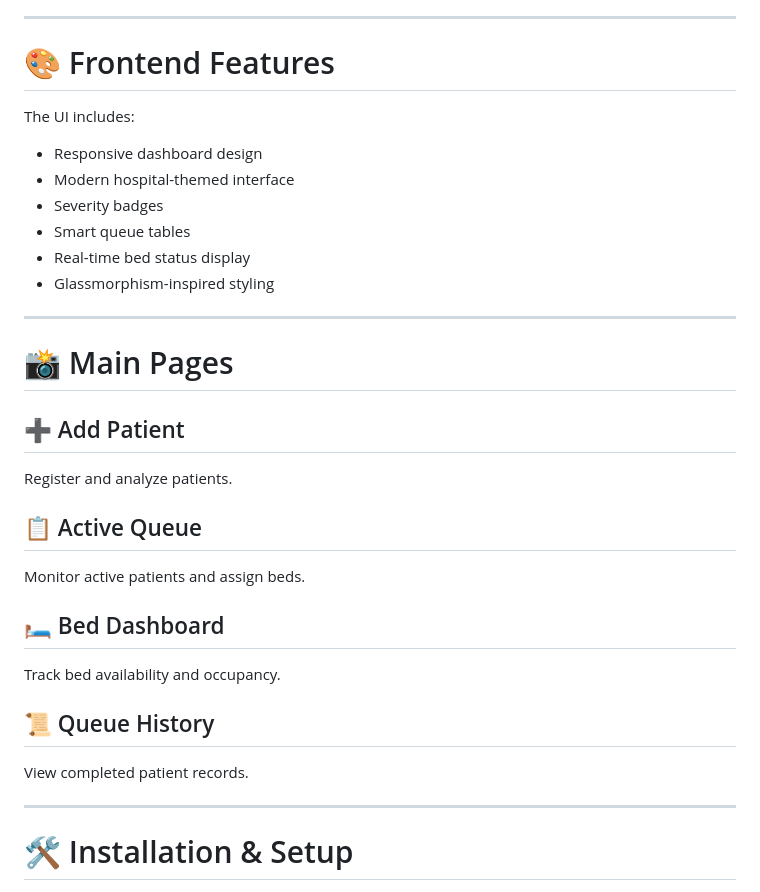
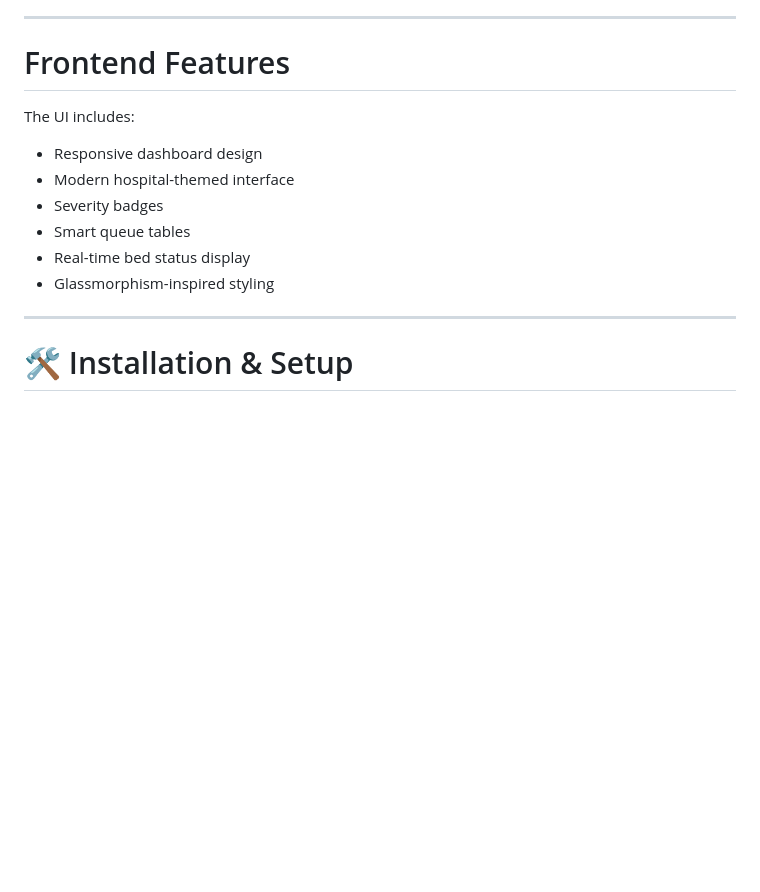
Before and after one commit to Arryan2005/PBL-Project, a Markdown page: README.md, the part around one of its changes. Rendered like a GitHub page; blank space fills up the shorter version.

Commit message:
Revise README structure and remove main pages section
Updated section headings and removed outdated content from the README.

```diff
--- a/README.md
+++ b/README.md
@@ -312,7 +312,7 @@ and returns structured JSON containing:
 
 ---
 
-# 🎨 Frontend Features
+# Frontend Features
 
 The UI includes:
 
@@ -322,26 +322,6 @@ The UI includes:
 * Smart queue tables
 * Real-time bed status display
 * Glassmorphism-inspired styling
-
----
-
-# 📸 Main Pages
-
-## ➕ Add Patient
-
-Register and analyze patients.
-
-## 📋 Active Queue
-
-Monitor active patients and assign beds.
-
-## 🛏️ Bed Dashboard
-
-Track bed availability and occupancy.
-
-## 📜 Queue History
-
-View completed patient records.
 
 ---
 
```
Also changed, not shown: other parts of README.md (+1 -1 lines).
